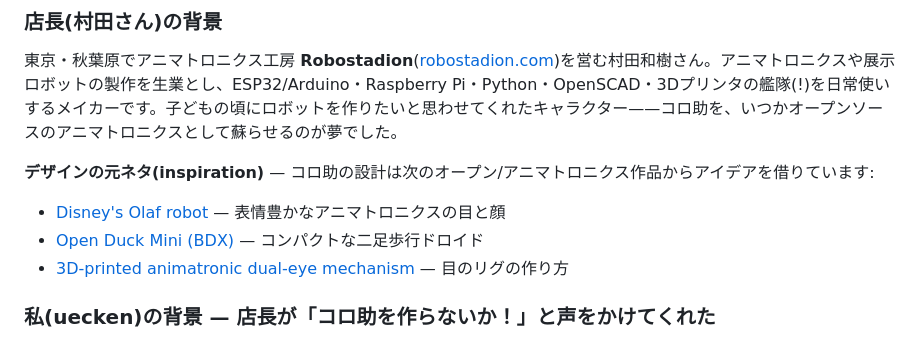
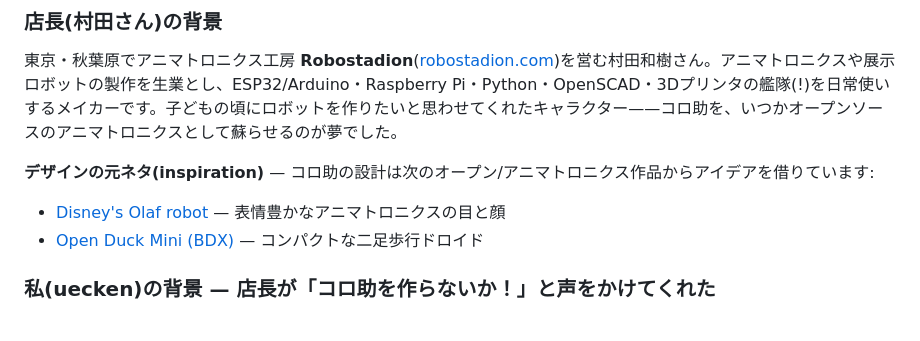
Before and after one commit to gurimaruking/corosuke-robot, a Markdown page: docs/blog/intro_ja.md, the part around the change. Drawn GitHub-style.

Commit message:
docs(blog): inspirationから dual-eye mechanism を削除
Co-Authored-By: Claude Opus 4.8 <noreply@anthropic.com>

```diff
--- a/docs/blog/intro_ja.md
+++ b/docs/blog/intro_ja.md
@@ -22,7 +22,6 @@
 
 - [Disney's Olaf robot](https://thewaltdisneycompany.com/olaf-robotic-character/) — 表情豊かなアニマトロニクスの目と顔
 - [Open Duck Mini (BDX)](https://github.com/apirrone/Open_Duck_Mini) — コンパクトな二足歩行ドロイド
-- [3D-printed animatronic dual-eye mechanism](https://www.instructables.com/Simplified-3D-Printed-Animatronic-Dual-Eye-Mechani/) — 目のリグの作り方
 
 ### 私(uecken)の背景 — 店長が「コロ助を作らないか！」と声をかけてくれた
 
```
